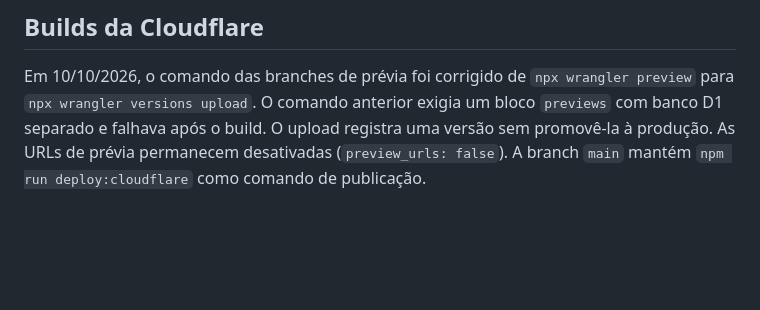
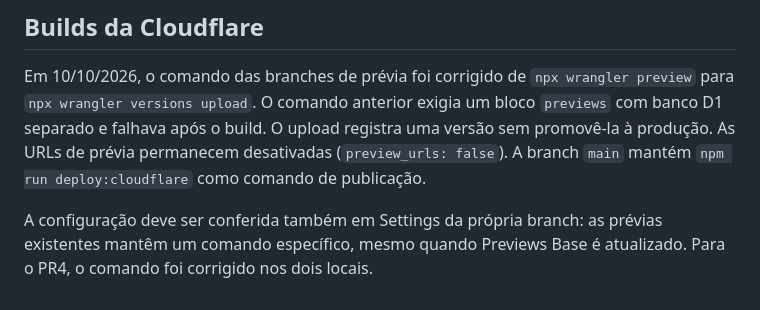
Before and after one commit to marianojogos-art/OrganizadorDonicia, a Markdown page: sge-connector/README.md, the part around the change. GitHub-like rendering; blank space fills up the shorter version.

Commit message:
Document branch-specific Cloudflare preview settings
Corrige o comando das branches de prévia e atualiza instruções de configuração.

```diff
--- a/sge-connector/README.md
+++ b/sge-connector/README.md
@@ -45,3 +45,6 @@ O conector 1.2.0 aceita atualizações seletivas: lê a lista do vínculo e abre
 O conector 1.2.1 reconhece as sessões do SGE em `www.sgebr.com.br` e `www.sgebr.net.br`. Substitua os arquivos da extensão pela nova distribuição, recarregue-a em Extensões e recarregue o Organizador. A consulta mantém o domínio da sessão aberta.
 ## Builds da Cloudflare
 Em 10/10/2026, o comando das branches de prévia foi corrigido de `npx wrangler preview` para `npx wrangler versions upload`. O comando anterior exigia um bloco `previews` com banco D1 separado e falhava após o build. O upload registra uma versão sem promovê-la à produção. As URLs de prévia permanecem desativadas (`preview_urls: false`). A branch `main` mantém `npm run deploy:cloudflare` como comando de publicação.
+
+
+A configuração deve ser conferida também em Settings da própria branch: as prévias existentes mantêm um comando específico, mesmo quando Previews Base é atualizado. Para o PR4, o comando foi corrigido nos dois locais.
```
